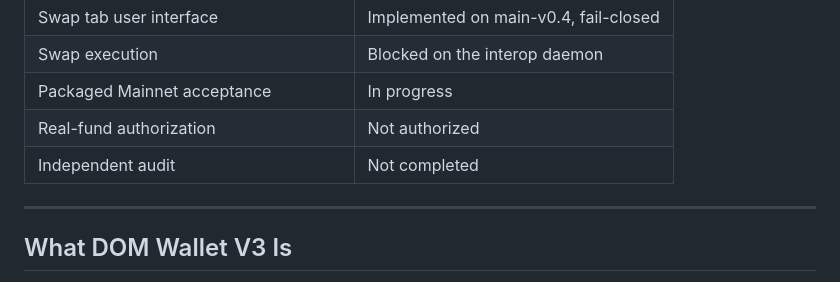
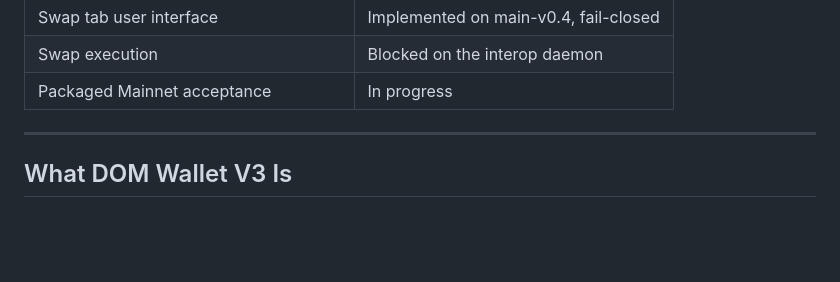
Before and after one commit to sorenplanck/dom-wallet-v3, a Markdown page: Readme.md, the part around the change. GitHub-like rendering; blank space fills up the shorter version.

```diff
--- a/Readme.md
+++ b/Readme.md
@@ -80,8 +80,6 @@ The `main-v0.4` branch is the principal line. It integrates, on top of `wallet-v
 | Swap tab user interface | Implemented on main-v0.4, fail-closed |
 | Swap execution | Blocked on the interop daemon |
 | Packaged Mainnet acceptance | In progress |
-| Real-fund authorization | Not authorized |
-| Independent audit | Not completed |
 
 ---
 
```
